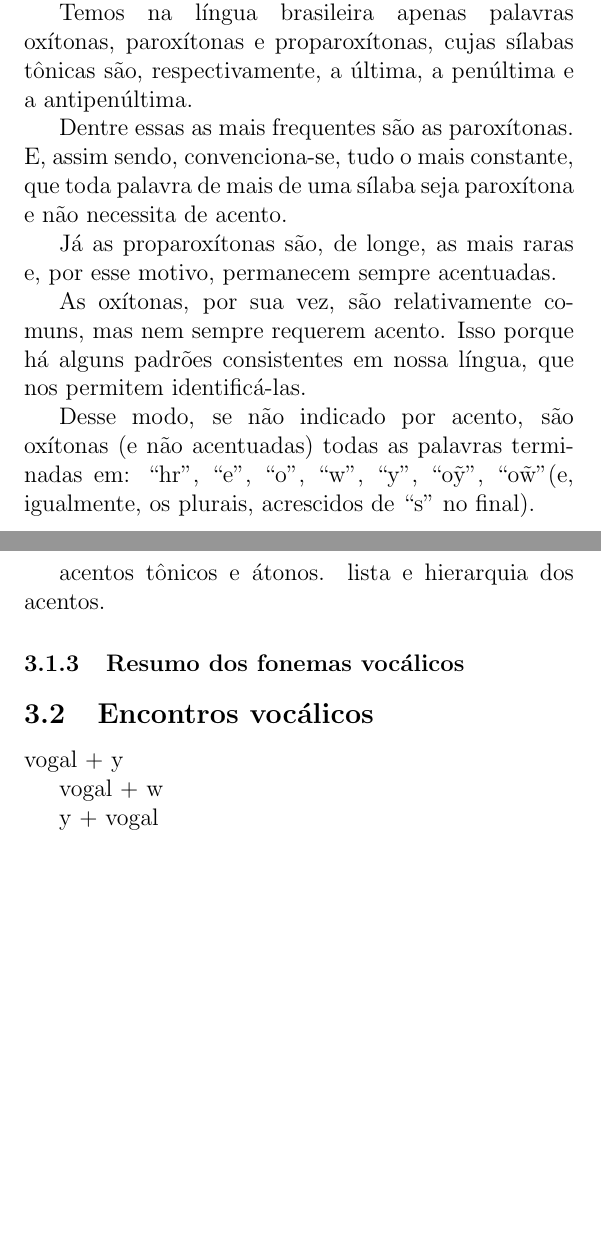
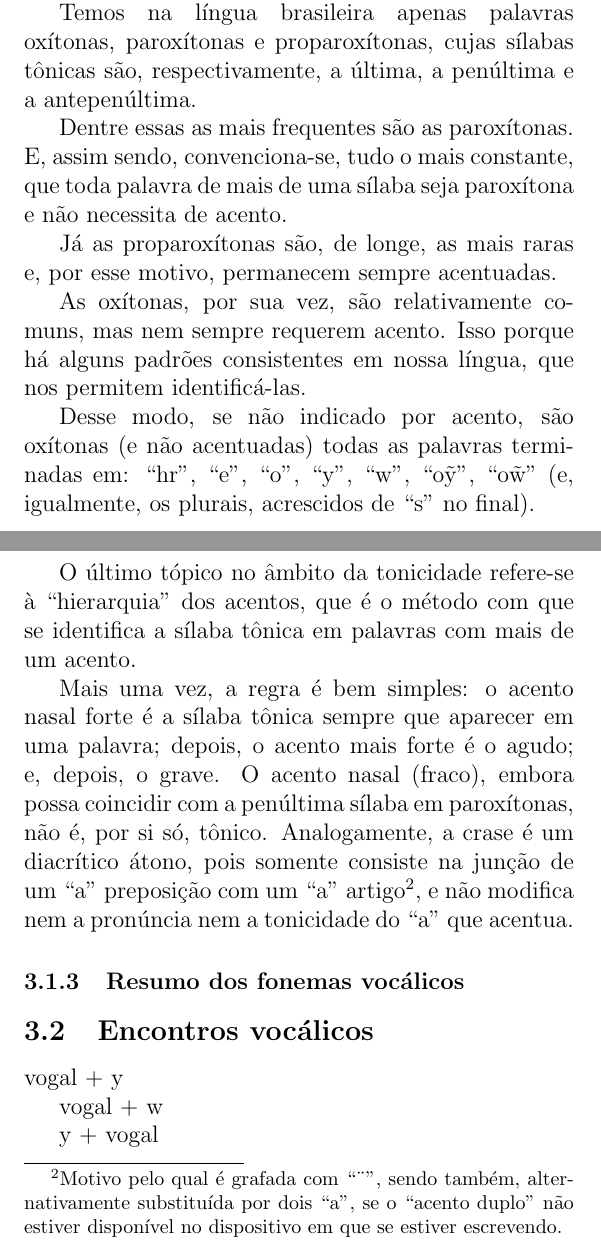
Before and after one commit to CaoBittencourt/pt-br-fn, a LaTeX document (books/latex/manual/manual.tex): two parts of pages 24 and 26 of 32 before the commit and two parts of pages 24 and 26 of 34 after it, joined at a grey line, cut so that both start at the same text, the shorter picture padded with empty space. Compiled offline with pdfLaTeX.

Commit message:
diacritics

```diff
--- a/books/latex/manual/manual.tex
+++ b/books/latex/manual/manual.tex
@@ -2,6 +2,7 @@
 
 \usepackage{pdfpages}
 % \usepackage[backend=biber,style=apa]{biblatex}
+\usepackage{amsmath}
 \usepackage{bilingualpages}
 \usepackage{tipa}
 \usepackage{tabularray}
@@ -176,11 +177,9 @@
     Por fim, sendo evidente que as vogais ``a'', ``e'' e ``o'', seguidas de semivogal nasalizada são sempre graves (e.g. os dígrafos ``ão'', ``an'' e ``am'' em português), convenciona-se, para diminuir a quantidade de acentos, que nelas o ``\textasciigrave'' não se faz necessário.
 
     \subsubsection{Tonicidade e acentuação}
-    % hierarquia dos acentos
-    % crase
     Tendo entendido isso, podemos seguir com a segunda função dos acentos, qual seja, a de indicar a sílaba tônica. Aqui, de novo, não difere-se muito do português tradicional.
 
-    Temos na língua brasileira apenas palavras oxítonas, paroxítonas e proparoxítonas, cujas sílabas tônicas são, respectivamente, a última, a penúltima e a antipenúltima.
+    Temos na língua brasileira apenas palavras oxítonas, paroxítonas e proparoxítonas, cujas sílabas tônicas são, respectivamente, a última, a penúltima e a antepenúltima.
 
     Dentre essas as mais frequentes são as paroxítonas. E, assim sendo, convenciona-se, tudo o mais constante, que toda palavra de mais de uma sílaba seja paroxítona e não necessita de acento.
 
@@ -188,9 +187,11 @@
 
     As oxítonas, por sua vez, são relativamente comuns, mas nem sempre requerem acento. Isso porque há alguns padrões consistentes em nossa língua, que nos permitem identificá-las.
 
-    Desse modo, se não indicado por acento, são oxítonas (e não acentuadas) todas as palavras terminadas em: ``hr'', ``e", ``o", ``w", ``y", ``o\~y", ``o\~w" (e, igualmente, os plurais, acrescidos de ``s'' no final).
+    Desse modo, se não indicado por acento, são oxítonas (e não acentuadas) todas as palavras terminadas em: ``hr'', ``e'', ``o'', ``y'', ``w'', ``o\~y'', ``o\~w'' (e, igualmente, os plurais, acrescidos de ``s'' no final).
 
-    acentos tônicos e átonos. lista e hierarquia dos acentos.
+    O último tópico no âmbito da tonicidade refere-se à ``hierarquia'' dos acentos, que é o método com que se identifica a sílaba tônica em palavras com mais de um acento.
+
+    Mais uma vez, a regra é bem simples: o acento nasal forte é a sílaba tônica sempre que aparecer em uma palavra; depois, o acento mais forte é o agudo; e, depois, o grave. O acento nasal (fraco), embora possa coincidir com a penúltima sílaba em paroxítonas, não é, por si só, tônico. Analogamente, a crase é um diacrítico átono, pois somente consiste na junção de um ``a'' preposição com um ``a'' artigo\footnote{Motivo pelo qual é grafada com ``\textasciidieresis'', sendo também, alternativamente substituída por dois ``a'', se o ``acento duplo'' não estiver disponível no dispositivo em que se estiver escrevendo.}, e não modifica nem a pronúncia nem a tonicidade do ``a'' que acentua.
 
     \subsubsection{Resumo dos fonemas vocálicos}
 
```
Also changed, not shown: books/latex/manual/manual.pdf.
